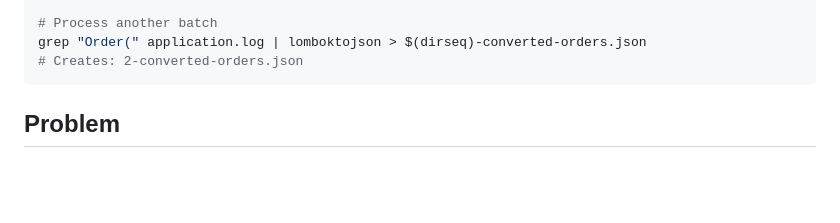
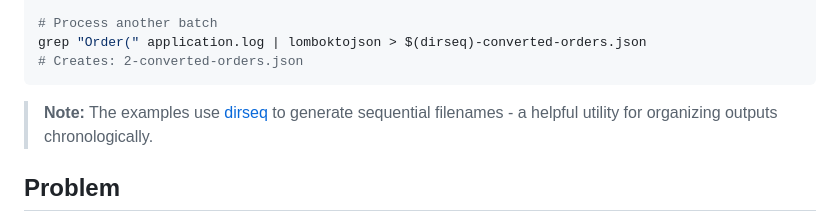
Before and after one commit to sarkarshuvojit/lomboktojson, a Markdown page: readme.md, the part around the change. Drawn GitHub-style; blank space fills up the shorter version.

Commit message:
added direseq backlink

````diff
--- a/readme.md
+++ b/readme.md
@@ -73,6 +73,9 @@ cat lombok-logs.txt | lomboktojson > $(dirseq)-converted-customers.json
 grep "Order(" application.log | lomboktojson > $(dirseq)-converted-orders.json
 # Creates: 2-converted-orders.json
 ```
+
+> **Note:** The examples use [dirseq](https://github.com/sarkarshuvojit/dirseq) to generate sequential filenames - a helpful utility for organizing outputs chronologically.
+
 
 ## Problem
 
````
